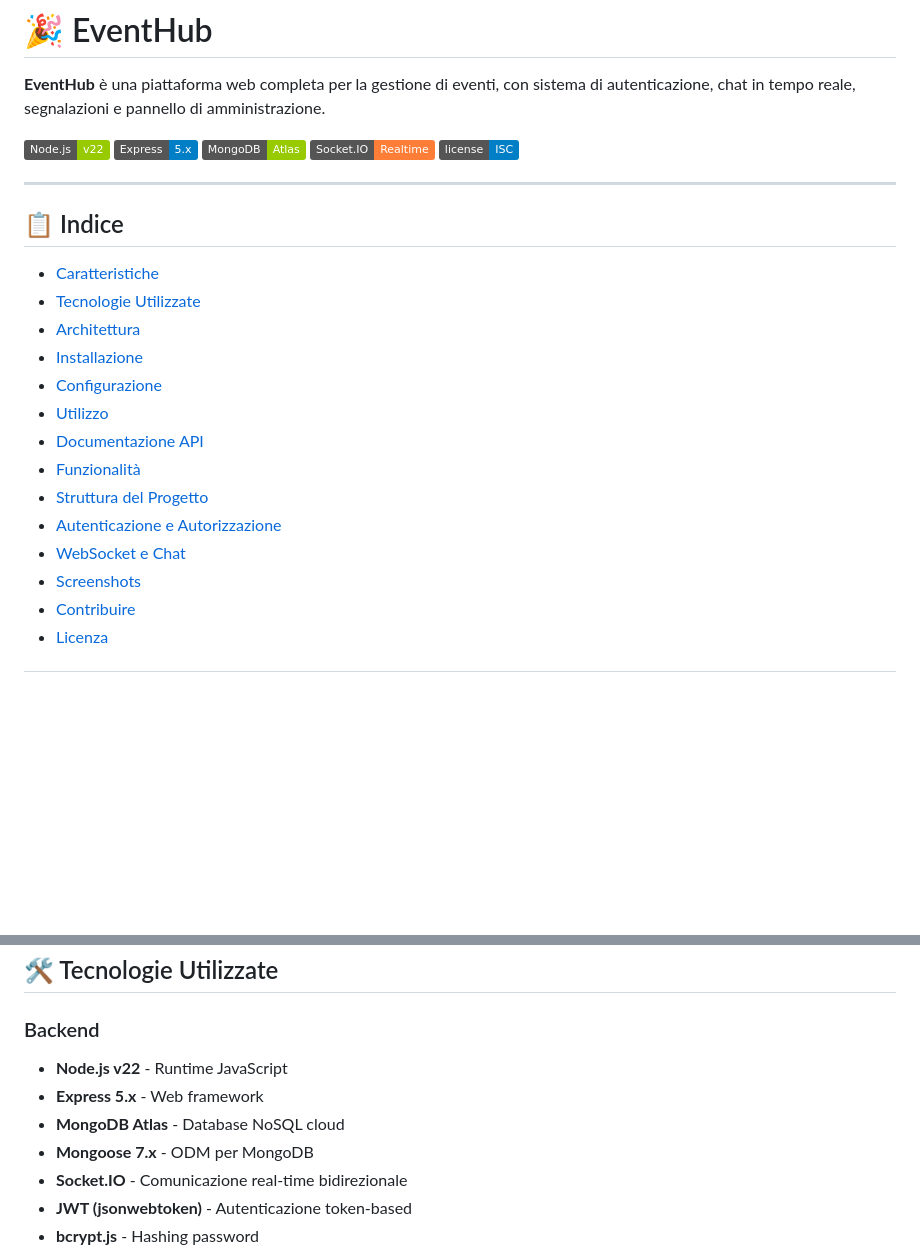
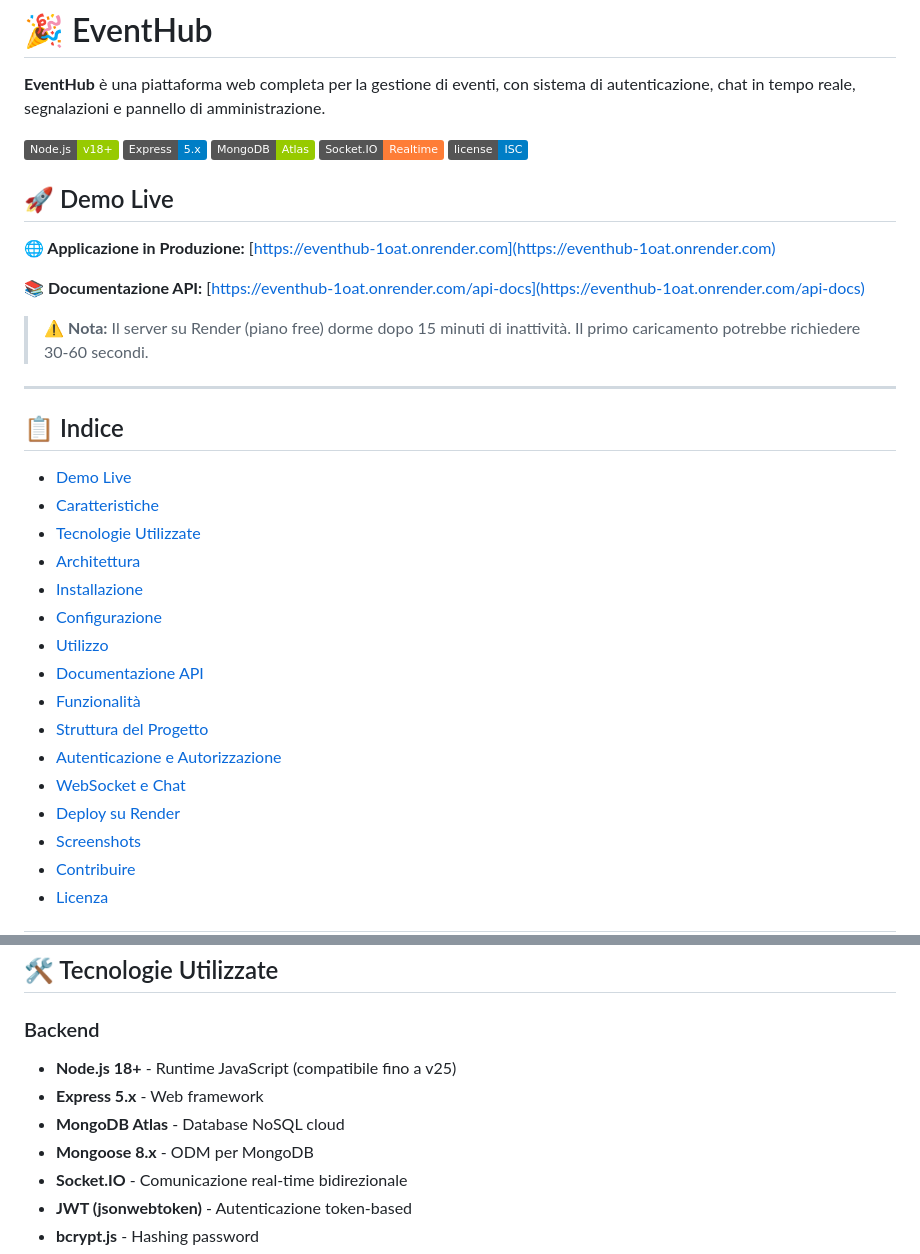
Before and after one commit to andreaG-student-its24/EventHub, a Markdown page: README.md, 2 parts joined by grey strips. Drawn GitHub-style; badges without logos; blank space fills up the shorter version.

```diff
--- a/README.md
+++ b/README.md
@@ -2,16 +2,25 @@
 
 **EventHub** è una piattaforma web completa per la gestione di eventi, con sistema di autenticazione, chat in tempo reale, segnalazioni e pannello di amministrazione.
 
-![Node.js](https://img.shields.io/badge/Node.js-v22-green)
+![Node.js](https://img.shields.io/badge/Node.js-v18+-green)
 ![Express](https://img.shields.io/badge/Express-5.x-blue)
 ![MongoDB](https://img.shields.io/badge/MongoDB-Atlas-green)
 ![Socket.IO](https://img.shields.io/badge/Socket.IO-Realtime-orange)
 ![License](https://img.shields.io/badge/license-ISC-blue)
 
+## 🚀 Demo Live
+
+**🌐 Applicazione in Produzione:** [https://eventhub-1oat.onrender.com](https://eventhub-1oat.onrender.com)
+
+**📚 Documentazione API:** [https://eventhub-1oat.onrender.com/api-docs](https://eventhub-1oat.onrender.com/api-docs)
+
+> ⚠️ **Nota:** Il server su Render (piano free) dorme dopo 15 minuti di inattività. Il primo caricamento potrebbe richiedere 30-60 secondi.
+
 ---
 
 ## 📋 Indice
 
+- [Demo Live](#-demo-live)
 - [Caratteristiche](#-caratteristiche)
 - [Tecnologie Utilizzate](#-tecnologie-utilizzate)
 - [Architettura](#-architettura)
@@ -23,6 +32,7 @@
 - [Struttura del Progetto](#-struttura-del-progetto)
 - [Autenticazione e Autorizzazione](#-autenticazione-e-autorizzazione)
 - [WebSocket e Chat](#-websocket-e-chat)
+- [Deploy su Render](#-deploy-su-render)
 - [Screenshots](#-screenshots)
 - [Contribuire](#-contribuire)
 - [Licenza](#-licenza)
@@ -48,10 +58,10 @@
 ## 🛠 Tecnologie Utilizzate
 
 ### Backend
-- **Node.js v22** - Runtime JavaScript
+- **Node.js 18+** - Runtime JavaScript (compatibile fino a v25)
 - **Express 5.x** - Web framework
 - **MongoDB Atlas** - Database NoSQL cloud
-- **Mongoose 7.x** - ODM per MongoDB
+- **Mongoose 8.x** - ODM per MongoDB
 - **Socket.IO** - Comunicazione real-time bidirezionale
 - **JWT (jsonwebtoken)** - Autenticazione token-based
 - **bcrypt.js** - Hashing password
```
Also changed, not shown: other parts of README.md (+56 -0 lines), DEPLOY_CHECKLIST.md (+10 -10 lines), DEPLOY_RENDER.md (+12 -10 lines).
